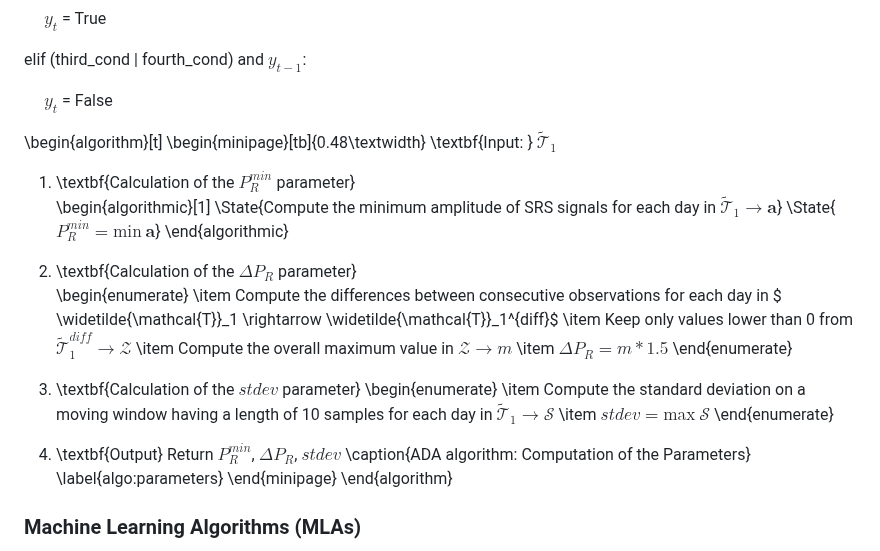
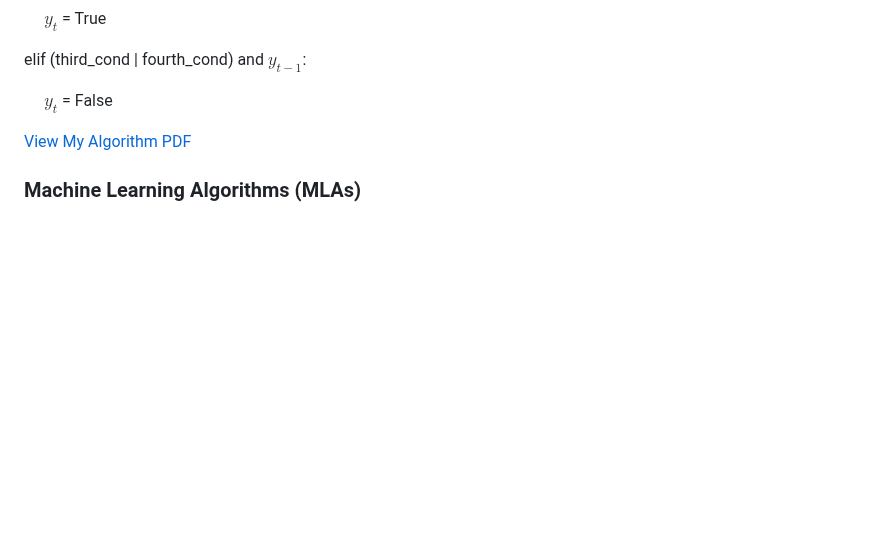
Before and after one commit to cosmiclabunige/SRS_dataset_88_days, a Markdown page: README.md, the part around the change. Rendered like a GitHub page; blank space fills up the shorter version.

```diff
--- a/README.md
+++ b/README.md
@@ -50,33 +50,8 @@ elif (third_cond | fourth_cond) and $y_{t-1}$:
 &emsp; $y_{t}$ = False
 
 
-\begin{algorithm}[t]
-\begin{minipage}[tb]{0.48\textwidth}
-\textbf{Input: }  $\widetilde{\mathcal{T}}_1$
+[View My Algorithm PDF](rendered.pdf)
 
-1. \textbf{Calculation of the $P_R^{min}$ parameter}\
-   \begin{algorithmic}[1]
-        \State{Compute the minimum amplitude of SRS signals for each day in $\widetilde{\mathcal{T}}_1 \rightarrow \boldsymbol{a}$}
-        \State{ $P_R^{min} = \text{min} \ \boldsymbol{a}$}
-    \end{algorithmic}
-
-2. \textbf{Calculation of the $\Delta P_R$ parameter}
-    \begin{enumerate}
-        \item Compute the differences between consecutive observations for each day in $ \widetilde{\mathcal{T}}_1 \rightarrow \widetilde{\mathcal{T}}_1^{diff}$
-        \item Keep only values lower than 0 from $\widetilde{\mathcal{T}}_1^{diff} \rightarrow \mathcal{Z}$
-        \item Compute the overall maximum value in $\mathcal{Z} \rightarrow m$
-        \item $\Delta P_R = m * 1.5$
-    \end{enumerate}
-3. \textbf{Calculation of the $stdev$ parameter}
-    \begin{enumerate}
-        \item Compute the standard deviation on a moving window having a length of 10 samples for each day in $\widetilde{\mathcal{T}}_1 \rightarrow \mathcal{S}$
-        \item  $stdev = \text{max} \ \mathcal{S}$
-    \end{enumerate}
-4. \textbf{Output} Return $P_R^{min}$, $\Delta P_R$, $stdev$
-\caption{ADA algorithm: Computation of the Parameters}
-\label{algo:parameters}
-\end{minipage}
-\end{algorithm}
 
 
 ### Machine Learning Algorithms (MLAs)
```
